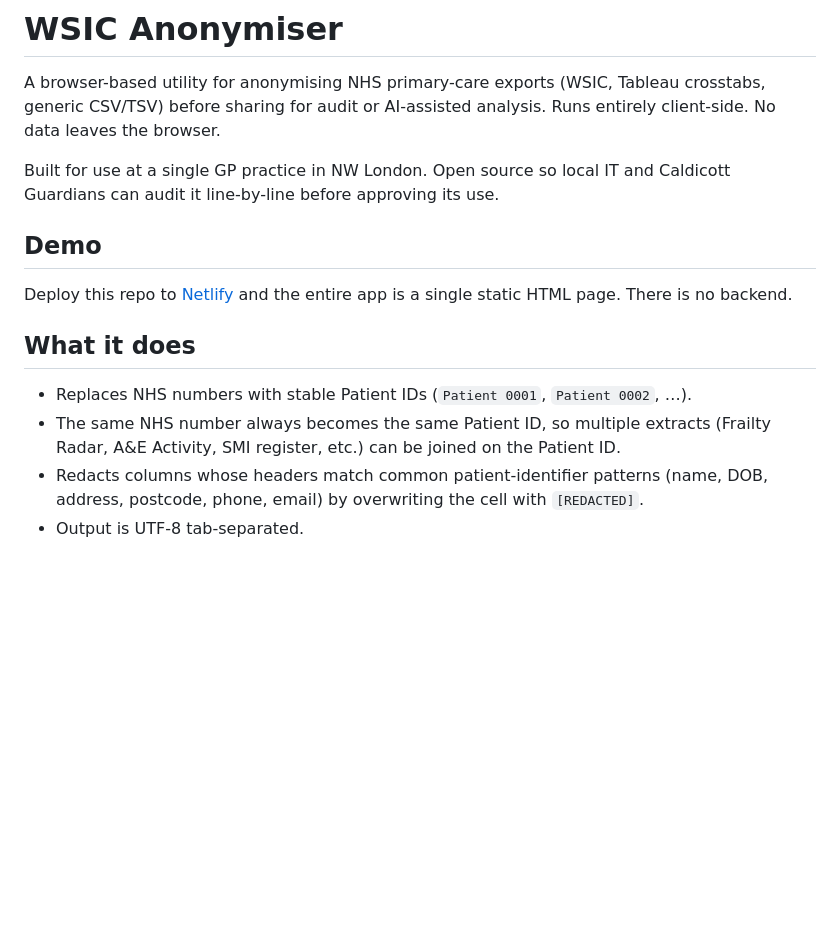
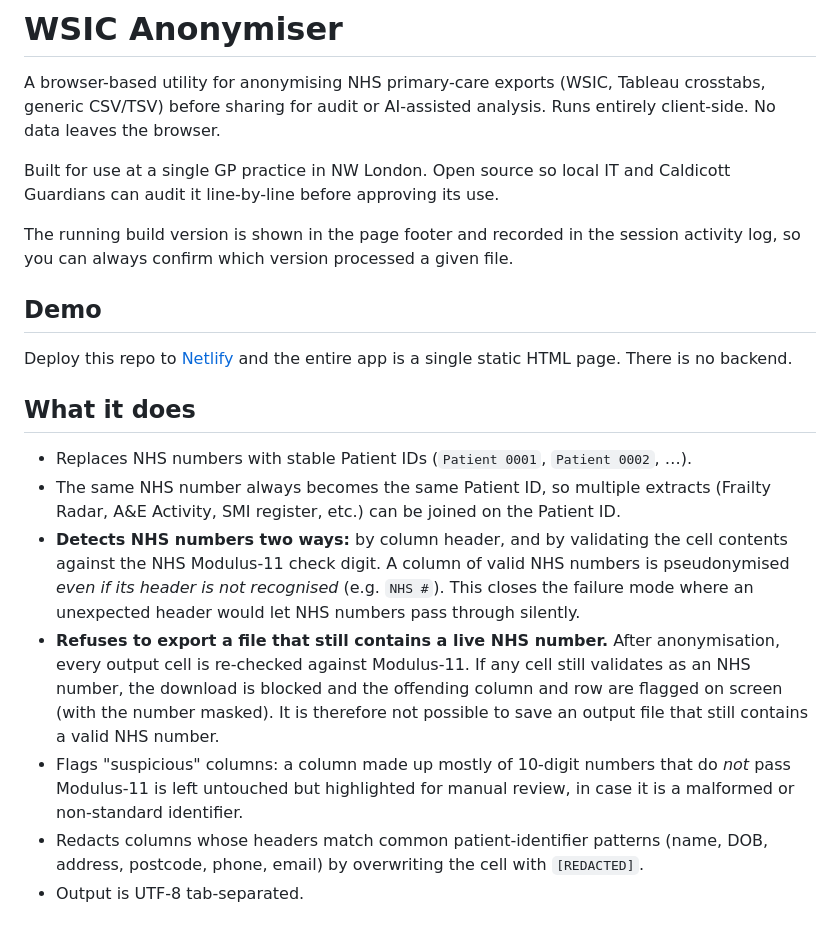
Before and after one commit to davidlloyd73-cell/WSIC_Anon, a Markdown page: README.md, the part around one of its changes. Drawn GitHub-style; blank space fills up the shorter version.

```diff
--- a/README.md
+++ b/README.md
@@ -8,6 +8,10 @@ browser.
 Built for use at a single GP practice in NW London. Open source so
 local IT and Caldicott Guardians can audit it line-by-line before
 approving its use.
+
+The running build version is shown in the page footer and recorded in
+the session activity log, so you can always confirm which version
+processed a given file.
 
 ## Demo
 
@@ -20,6 +24,21 @@ app is a single static HTML page. There is no backend.
 - The same NHS number always becomes the same Patient ID, so multiple
   extracts (Frailty Radar, A&E Activity, SMI register, etc.) can be
   joined on the Patient ID.
+- **Detects NHS numbers two ways:** by column header, and by validating
+  the cell contents against the NHS Modulus-11 check digit. A column of
+  valid NHS numbers is pseudonymised *even if its header is not
+  recognised* (e.g. `NHS #`). This closes the failure mode where an
+  unexpected header would let NHS numbers pass through silently.
+- **Refuses to export a file that still contains a live NHS number.**
+  After anonymisation, every output cell is re-checked against
+  Modulus-11. If any cell still validates as an NHS number, the download
+  is blocked and the offending column and row are flagged on screen
+  (with the number masked). It is therefore not possible to save an
+  output file that still contains a valid NHS number.
+- Flags "suspicious" columns: a column made up mostly of 10-digit
+  numbers that do *not* pass Modulus-11 is left untouched but highlighted
+  for manual review, in case it is a malformed or non-standard
+  identifier.
 - Redacts columns whose headers match common patient-identifier
   patterns (name, DOB, address, postcode, phone, email) by overwriting
   the cell with `[REDACTED]`.
```
Also changed, not shown: other parts of README.md (+28 -4 lines).
